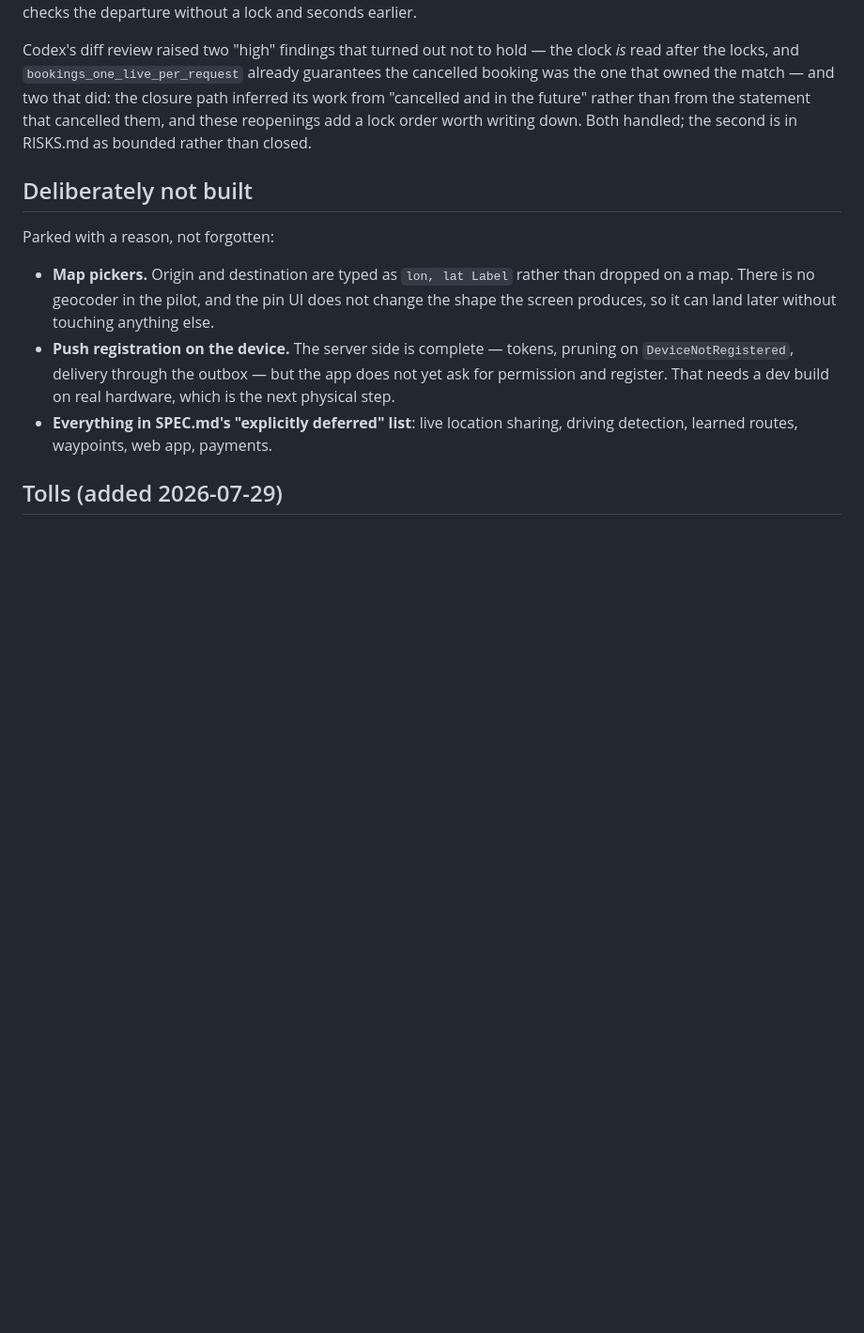
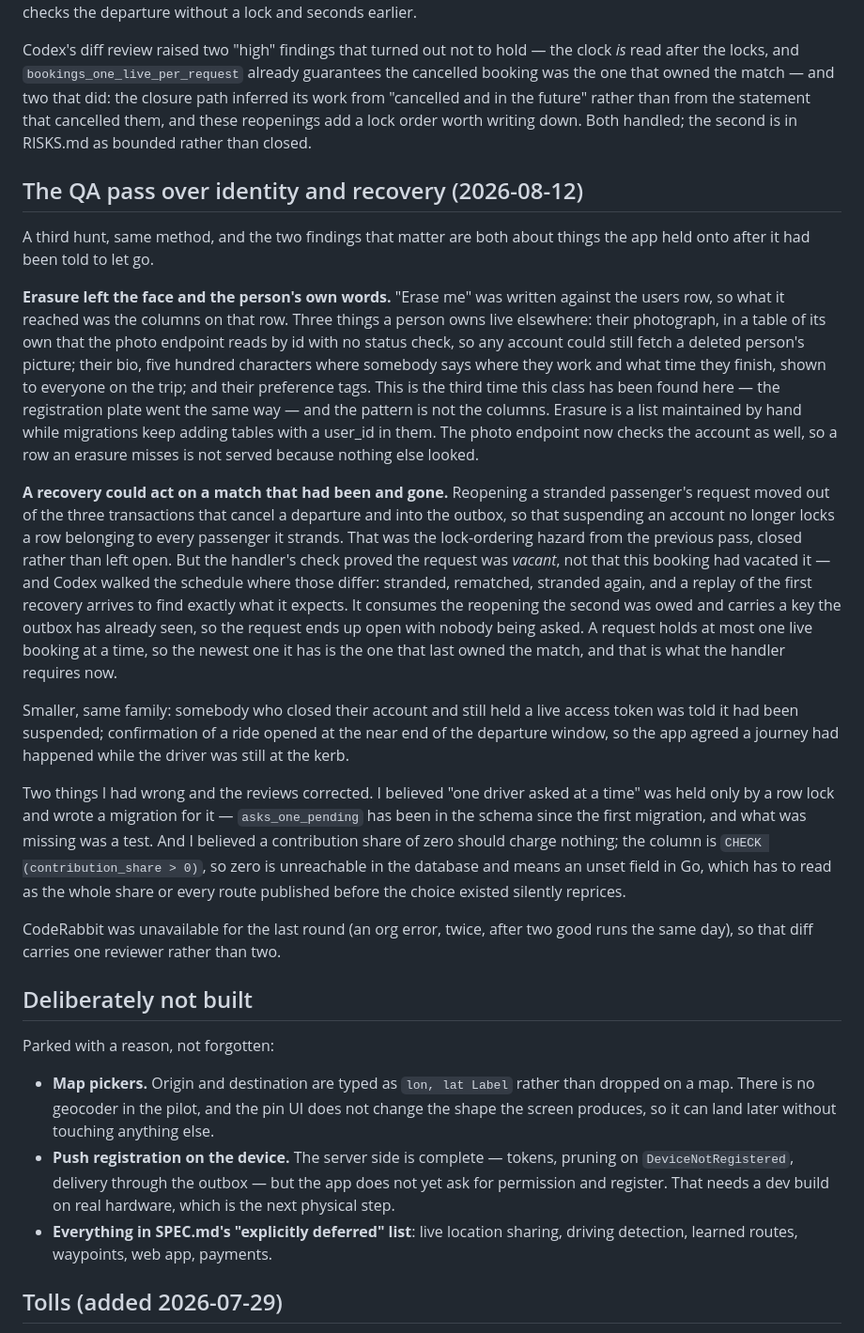
Before and after one commit to angelospk/carpool, a Markdown page: PROGRESS.md, the part around the change. Shown at 94% size. Drawn GitHub-style; blank space fills up the shorter version.

Commit message:
docs: what the third QA pass found, and the two things it had wrong

```diff
--- a/PROGRESS.md
+++ b/PROGRESS.md
@@ -492,6 +492,53 @@ rather than from the statement that cancelled them, and these reopenings add a
 lock order worth writing down. Both handled; the second is in RISKS.md as
 bounded rather than closed.
 
+## The QA pass over identity and recovery (2026-08-12)
+
+A third hunt, same method, and the two findings that matter are both about
+things the app held onto after it had been told to let go.
+
+**Erasure left the face and the person's own words.** "Erase me" was written
+against the users row, so what it reached was the columns on that row. Three
+things a person owns live elsewhere: their photograph, in a table of its own
+that the photo endpoint reads by id with no status check, so any account could
+still fetch a deleted person's picture; their bio, five hundred characters where
+somebody says where they work and what time they finish, shown to everyone on
+the trip; and their preference tags. This is the third time this class has been
+found here — the registration plate went the same way — and the pattern is not
+the columns. Erasure is a list maintained by hand while migrations keep adding
+tables with a user_id in them. The photo endpoint now checks the account as
+well, so a row an erasure misses is not served because nothing else looked.
+
+**A recovery could act on a match that had been and gone.** Reopening a stranded
+passenger's request moved out of the three transactions that cancel a departure
+and into the outbox, so that suspending an account no longer locks a row
+belonging to every passenger it strands. That was the lock-ordering hazard from
+the previous pass, closed rather than left open. But the handler's check proved
+the request was *vacant*, not that this booking had vacated it — and Codex
+walked the schedule where those differ: stranded, rematched, stranded again, and
+a replay of the first recovery arrives to find exactly what it expects. It
+consumes the reopening the second was owed and carries a key the outbox has
+already seen, so the request ends up open with nobody being asked. A request
+holds at most one live booking at a time, so the newest one it has is the one
+that last owned the match, and that is what the handler requires now.
+
+Smaller, same family: somebody who closed their account and still held a live
+access token was told it had been suspended; confirmation of a ride opened at
+the near end of the departure window, so the app agreed a journey had happened
+while the driver was still at the kerb.
+
+Two things I had wrong and the reviews corrected. I believed "one driver asked
+at a time" was held only by a row lock and wrote a migration for it —
+`asks_one_pending` has been in the schema since the first migration, and what
+was missing was a test. And I believed a contribution share of zero should
+charge nothing; the column is `CHECK (contribution_share > 0)`, so zero is
+unreachable in the database and means an unset field in Go, which has to read as
+the whole share or every route published before the choice existed silently
+reprices.
+
+CodeRabbit was unavailable for the last round (an org error, twice, after two
+good runs the same day), so that diff carries one reviewer rather than two.
+
 ## Deliberately not built
 
 Parked with a reason, not forgotten:
```
